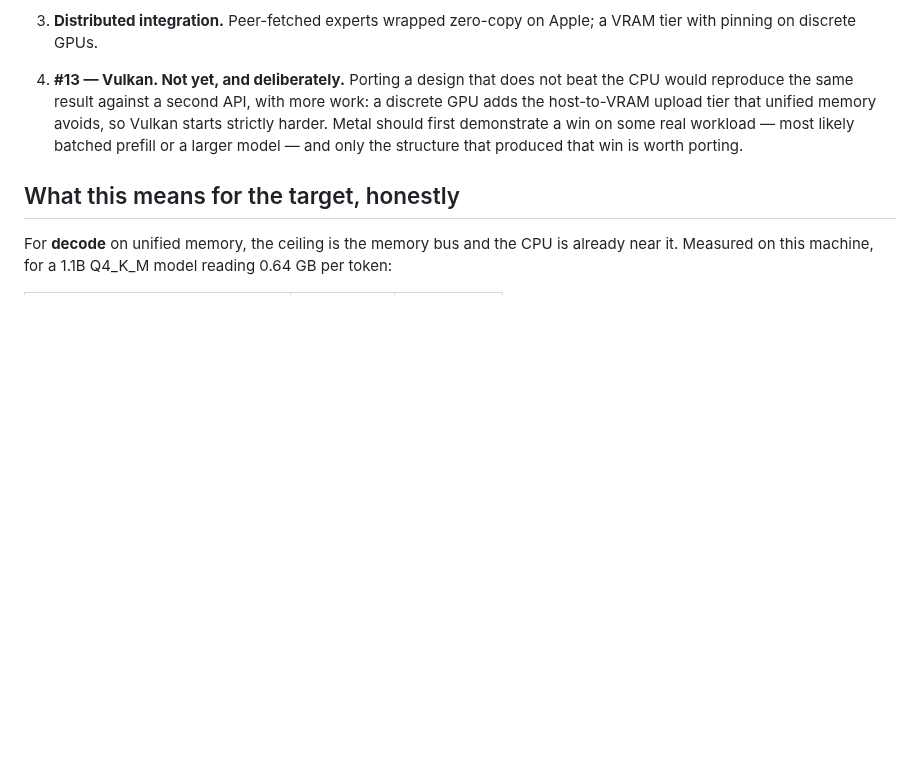
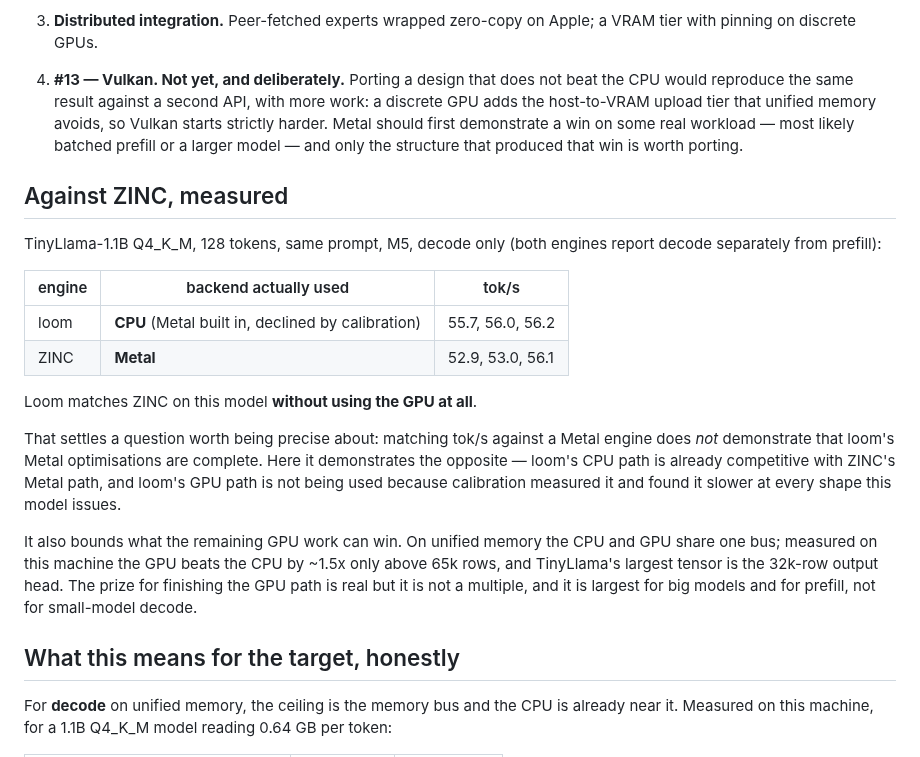
Before and after one commit to ch4r10t33r/loom, a Markdown page: docs/GPU-BACKENDS.md, the part around the change. Drawn GitHub-style; blank space fills up the shorter version.

Commit message:
docs: measure loom against ZINC on TinyLlama — matched, on the CPU
TinyLlama-1.1B Q4_K_M, 128 tokens, same prompt, M5, decode only:

  loom  55.7  56.0  56.2 tok/s   CPU (Metal built in, declined by calibration)
  ZINC  52.9  53.0  56.1 tok/s   Metal

Loom matches ZINC on this model without using the GPU at all, because
calibration measured both paths on this model's tensors and found the GPU
slower at every shape it issues.

That answers the question the comparison was set up to answer, in the negative:
equal throughput against a Metal engine does not demonstrate that loom's Metal
optimisations are complete. Here it demonstrates the opposite.

It also bounds the remaining GPU work. On unified memory the CPU and GPU share
one bus, and the measured GPU win on this machine is ~1.5x above 65k rows and
nothing below -- TinyLlama's largest tensor is the 32k-row output head. The
prize for finishing the GPU path is real but it is not a multiple, and it lies
in large models and in prefill rather than small-model decode.

```diff
--- a/docs/GPU-BACKENDS.md
+++ b/docs/GPU-BACKENDS.md
@@ -198,6 +198,31 @@ small and #12/#13 are not.
    larger model — and only the structure that produced that win is worth
    porting.
 
+## Against ZINC, measured
+
+TinyLlama-1.1B Q4_K_M, 128 tokens, same prompt, M5, decode only (both engines
+report decode separately from prefill):
+
+| engine | backend actually used | tok/s |
+|---|---|---|
+| loom | **CPU** (Metal built in, declined by calibration) | 55.7, 56.0, 56.2 |
+| ZINC | **Metal** | 52.9, 53.0, 56.1 |
+
+Loom matches ZINC on this model **without using the GPU at all**.
+
+That settles a question worth being precise about: matching tok/s against a
+Metal engine does *not* demonstrate that loom's Metal optimisations are
+complete. Here it demonstrates the opposite — loom's CPU path is already
+competitive with ZINC's Metal path, and loom's GPU path is not being used
+because calibration measured it and found it slower at every shape this model
+issues.
+
+It also bounds what the remaining GPU work can win. On unified memory the CPU
+and GPU share one bus; measured on this machine the GPU beats the CPU by ~1.5x
+only above 65k rows, and TinyLlama's largest tensor is the 32k-row output head.
+The prize for finishing the GPU path is real but it is not a multiple, and it
+is largest for big models and for prefill, not for small-model decode.
+
 ## What this means for the target, honestly
 
 For **decode** on unified memory, the ceiling is the memory bus and the CPU is
```
Also changed, not shown: whitepaper/WHITEPAPER.md (+1 -0 lines).
